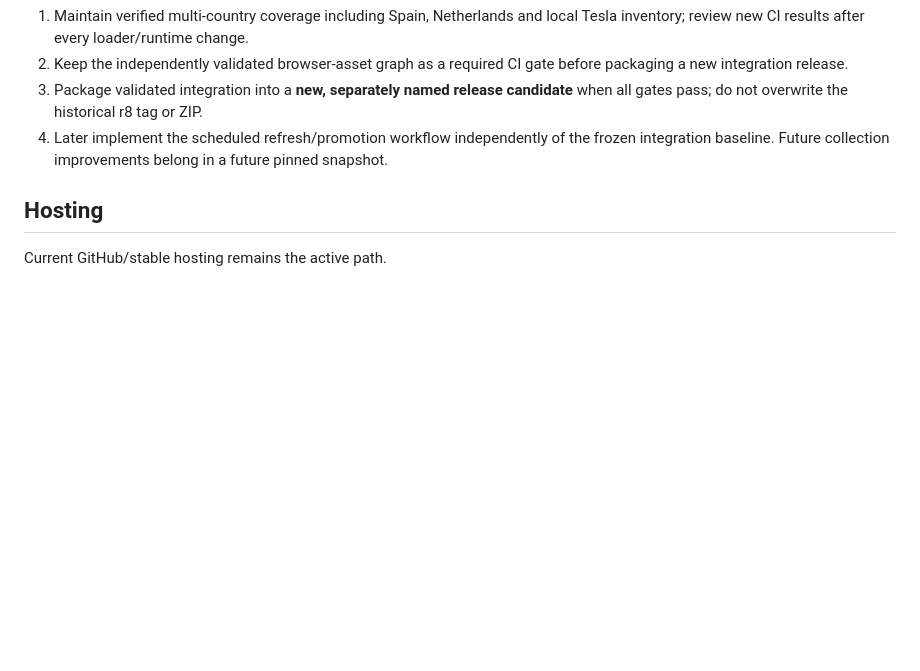
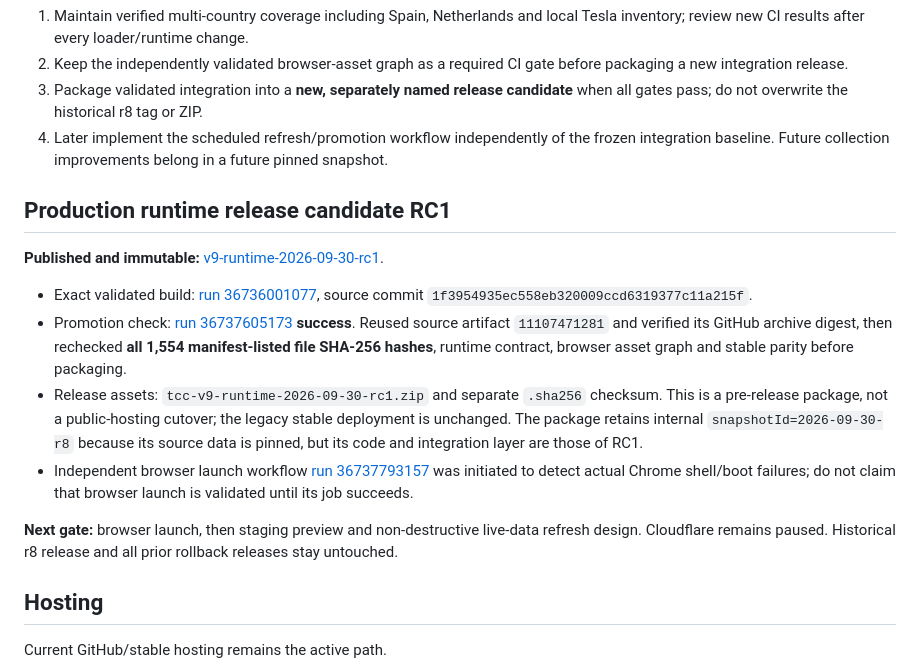
Before and after one commit to yass3705/tesla-charge-companion-production, a Markdown page: docs/STATUS.md, the part around the change. GitHub-like rendering; blank space fills up the shorter version.

Commit message:
docs: record immutable V9 RC1 release and browser validation gate

```diff
--- a/docs/STATUS.md
+++ b/docs/STATUS.md
@@ -76,6 +76,17 @@ Independent browser-asset candidate validation succeeded in [run 36730931772](ht
 3. Package validated integration into a **new, separately named release candidate** when all gates pass; do not overwrite the historical r8 tag or ZIP.
 4. Later implement the scheduled refresh/promotion workflow independently of the frozen integration baseline. Future collection improvements belong in a future pinned snapshot.
 
+## Production runtime release candidate RC1
+
+**Published and immutable:** [v9-runtime-2026-09-30-rc1](https://github.com/yass3705/tesla-charge-companion-production/releases/tag/v9-runtime-2026-09-30-rc1).
+
+- Exact validated build: [run 36736001077](https://github.com/yass3705/tesla-charge-companion-production/actions/runs/36736001077), source commit `1f3954935ec558eb320009ccd6319377c11a215f`.
+- Promotion check: [run 36737605173](https://github.com/yass3705/tesla-charge-companion-production/actions/runs/36737605173) **success**. Reused source artifact `11107471281` and verified its GitHub archive digest, then rechecked **all 1,554 manifest-listed file SHA-256 hashes**, runtime contract, browser asset graph and stable parity before packaging.
+- Release assets: `tcc-v9-runtime-2026-09-30-rc1.zip` and separate `.sha256` checksum. This is a pre-release package, not a public-hosting cutover; the legacy stable deployment is unchanged. The package retains internal `snapshotId=2026-09-30-r8` because its source data is pinned, but its code and integration layer are those of RC1.
+- Independent browser launch workflow [run 36737793157](https://github.com/yass3705/tesla-charge-companion-production/actions/runs/36737793157) was initiated to detect actual Chrome shell/boot failures; do not claim that browser launch is validated until its job succeeds.
+
+**Next gate:** browser launch, then staging preview and non-destructive live-data refresh design. Cloudflare remains paused. Historical r8 release and all prior rollback releases stay untouched.
+
 ## Hosting
 
 Current GitHub/stable hosting remains the active path.
```
